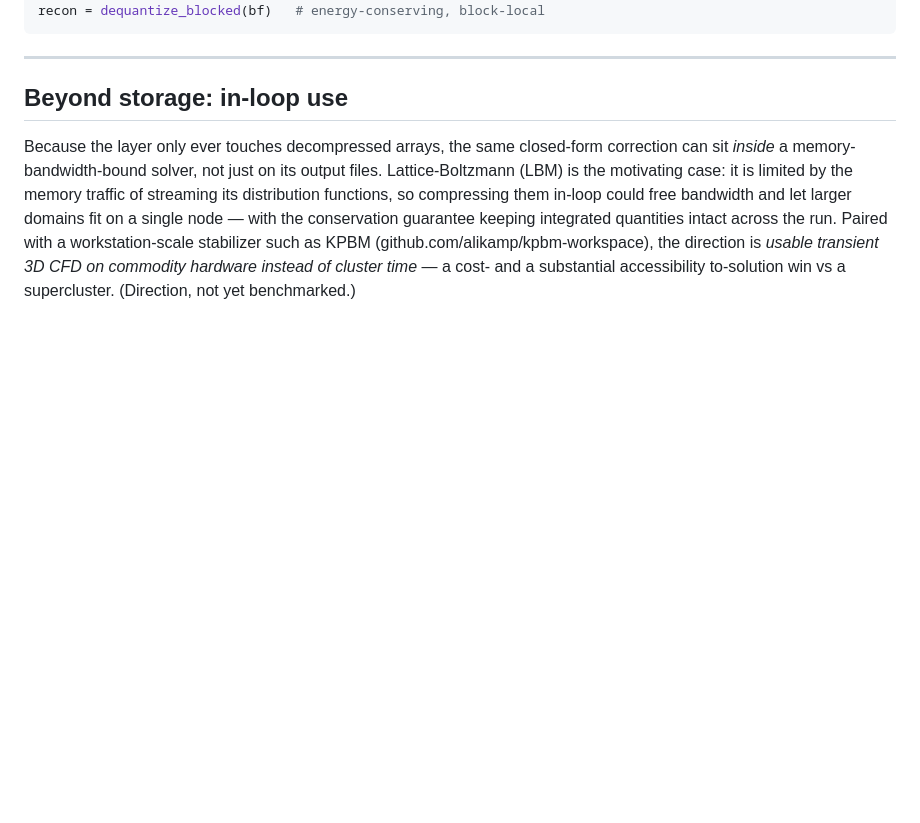
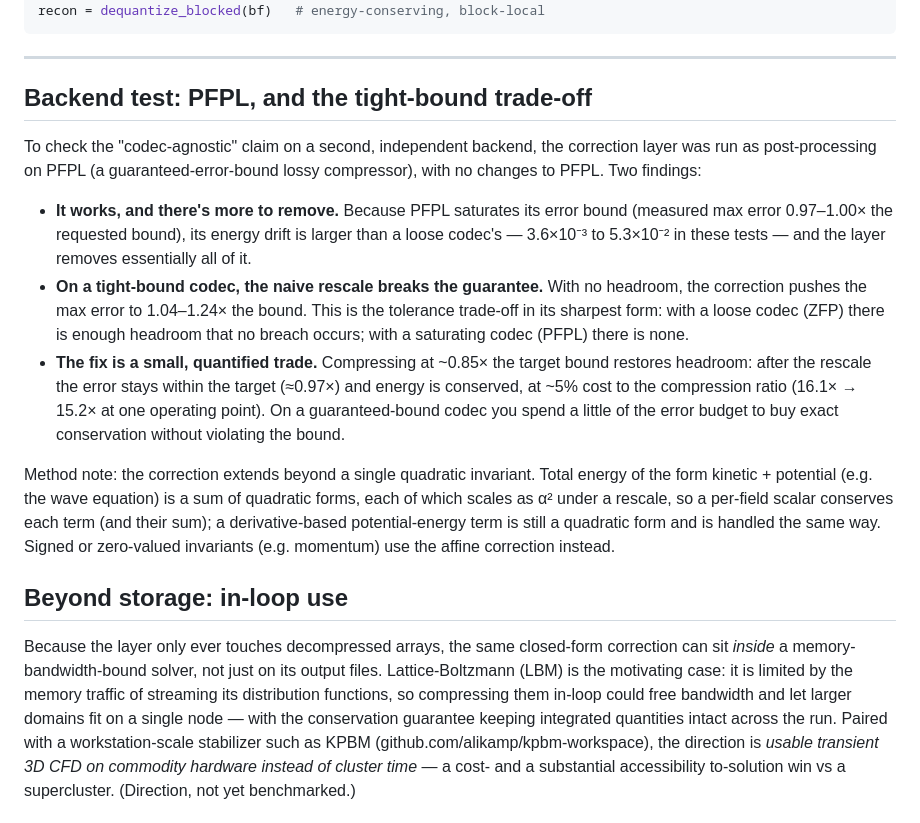
Before and after one commit to alikamp/conserved-field-compression, a Markdown page: README.md, the part around the change. GitHub-like rendering; blank space fills up the shorter version.

Commit message:
Update README.md
add second run- confirm agnostic.

````diff
--- a/README.md
+++ b/README.md
@@ -78,6 +78,35 @@ recon = dequantize_blocked(bf)   # energy-conserving, block-local
 ```
 
 ---
+
+## Backend test: PFPL, and the tight-bound trade-off
+
+To check the "codec-agnostic" claim on a second, independent backend, the
+correction layer was run as post-processing on PFPL (a guaranteed-error-bound
+lossy compressor), with no changes to PFPL. Two findings:
+
+- **It works, and there's more to remove.** Because PFPL saturates its error
+  bound (measured max error 0.97–1.00× the requested bound), its energy drift
+  is larger than a loose codec's — 3.6×10⁻³ to 5.3×10⁻² in these tests — and the
+  layer removes essentially all of it.
+- **On a tight-bound codec, the naive rescale breaks the guarantee.** With no
+  headroom, the correction pushes the max error to 1.04–1.24× the bound. This is
+  the tolerance trade-off in its sharpest form: with a loose codec (ZFP) there
+  is enough headroom that no breach occurs; with a saturating codec (PFPL) there
+  is none.
+- **The fix is a small, quantified trade.** Compressing at ~0.85× the target
+  bound restores headroom: after the rescale the error stays within the target
+  (≈0.97×) and energy is conserved, at ~5% cost to the compression ratio
+  (16.1× → 15.2× at one operating point). On a guaranteed-bound codec you spend
+  a little of the error budget to buy exact conservation without violating the
+  bound.
+
+Method note: the correction extends beyond a single quadratic invariant. Total
+energy of the form kinetic + potential (e.g. the wave equation) is a sum of
+quadratic forms, each of which scales as α² under a rescale, so a per-field
+scalar conserves each term (and their sum); a derivative-based potential-energy
+term is still a quadratic form and is handled the same way. Signed or
+zero-valued invariants (e.g. momentum) use the affine correction instead.
 
 ## Beyond storage: in-loop use
 
````
